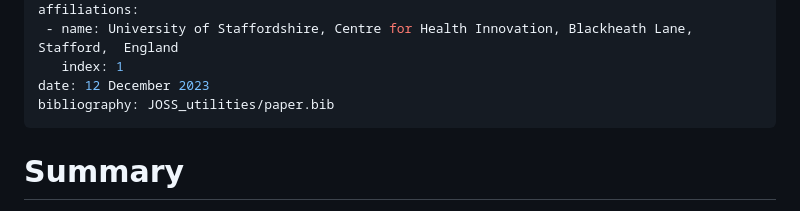
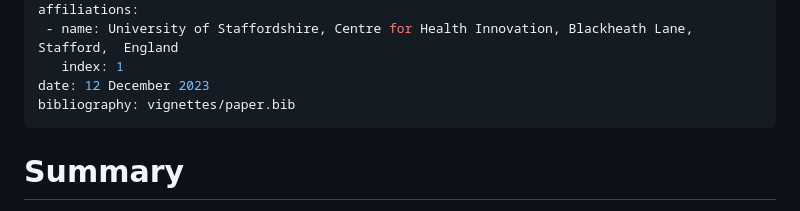
Before and after one commit to Stat-Cook/pid.pos, a Markdown page: paper.md, the part around the change. Rendered like a GitHub page.

Commit message:
Change bib path

```diff
--- a/paper.md
+++ b/paper.md
@@ -19,7 +19,7 @@ affiliations:
  - name: University of Staffordshire, Centre for Health Innovation, Blackheath Lane, Stafford,  England
    index: 1
 date: 12 December 2023
-bibliography: JOSS_utilities/paper.bib
+bibliography: vignettes/paper.bib
 ---
 # Summary
 
```
